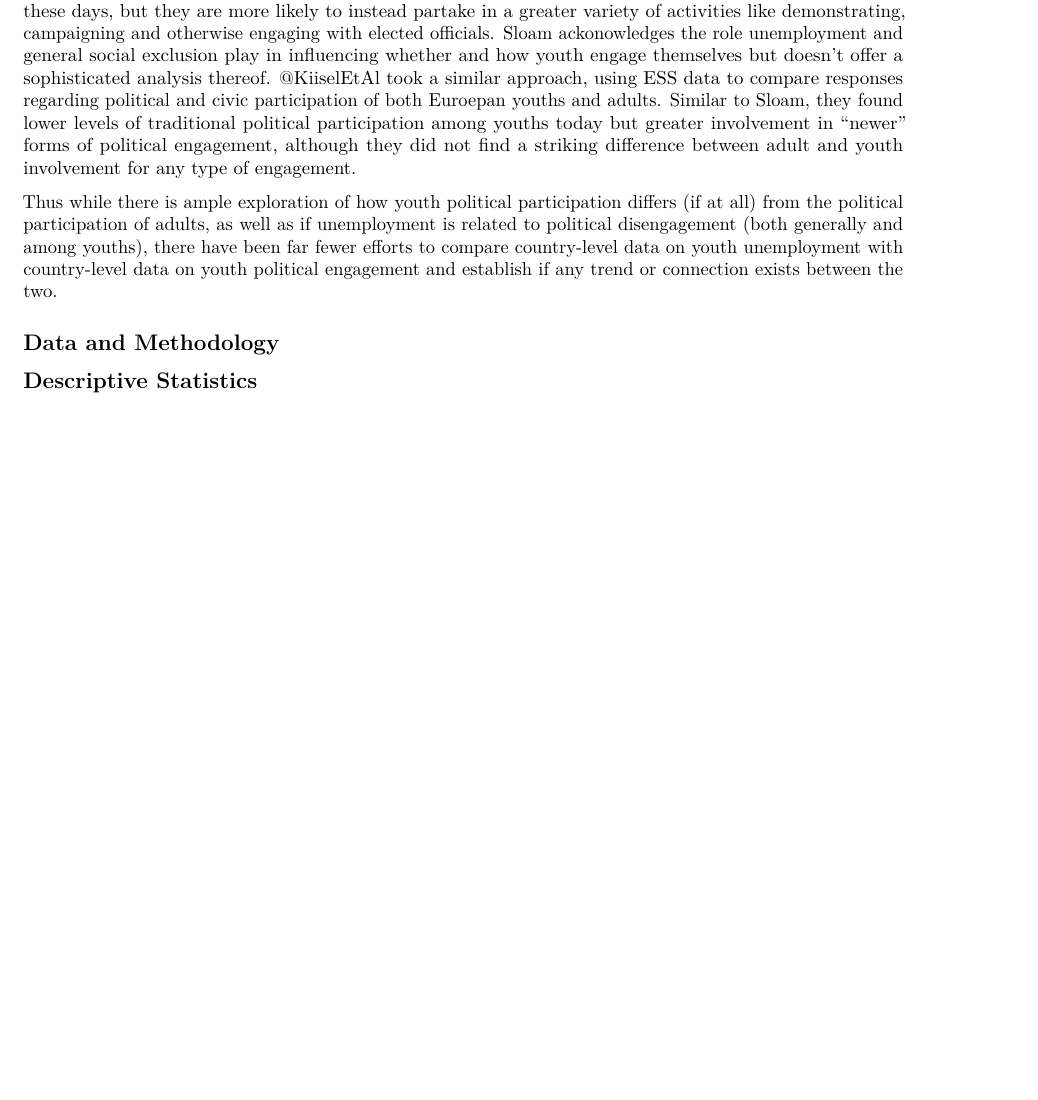
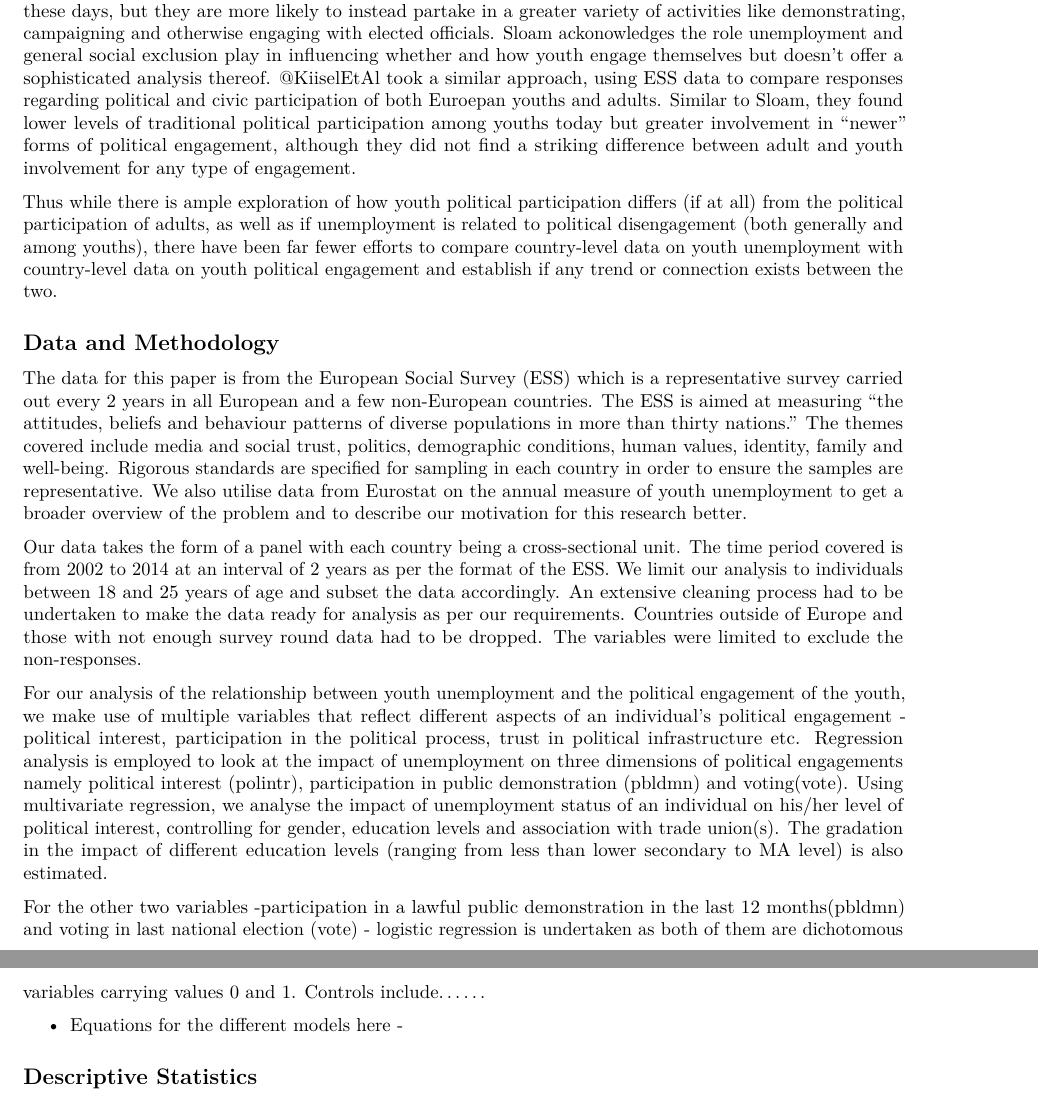
Before and after one commit to mansiw/Final-paper, an R Markdown document (final_paper.Rmd): part of page 2 of 3 before the commit and two parts of pages 2 and 3 of 3 after it, the two joined at a grey line, cut so that both start at the same text, the shorter picture padded with empty space. Rendered offline with R 4.5, knitr and Pandoc, then LaTeX, with nearby package versions; some code elsewhere in the file could not run offline; common packages that the code uses without loading them are loaded.

Commit message:
Adding to the paper
Added the section on Data and Methodology

```diff
--- a/final_paper.Rmd
+++ b/final_paper.Rmd
@@ -35,8 +35,16 @@ Thus while there is ample exploration of how youth political participation diffe
 
 ## Data and Methodology ##
 
+The data for this paper is from the European Social Survey (ESS) which is a representative survey carried out every 2 years in all European and a few non-European countries. The ESS is aimed at measuring "the attitudes, beliefs and behaviour patterns of diverse populations in more than thirty nations." The themes covered include media and social trust, politics, demographic conditions, human values, identity, family and well-being. Rigorous standards are specified for sampling in each country in order to ensure the samples are representative. We also utilise data from Eurostat on the annual measure of youth unemployment to get a broader overview of the problem and to describe our motivation for this research better.
 
+Our data takes the form of a panel with each country being a cross-sectional unit. The time period covered is from 2002 to 2014 at an interval of 2 years as per the format of the ESS. We limit our analysis to individuals between 18 and 25 years of age and subset the data accordingly. An extensive cleaning process had to be undertaken to make the data ready for analysis as per our requirements. Countries outside of Europe and those with not enough survey round data had to be dropped. The variables were limited to exclude the non-responses.
 
+For our analysis of the relationship between youth unemployment and the political engagement of the youth, we make use of multiple variables that reflect different aspects of an individual's political engagement - political interest, participation in the political process, trust in political infrastructure etc.
+Regression analysis is employed to look at the impact of unemployment on three dimensions of political engagements namely political interest (polintr), participation in public demonstration (pbldmn) and voting(vote). Using multivariate regression, we analyse the impact of unemployment status of an individual on his/her level of political interest, controlling for gender, education levels and association with trade union(s). The gradation in the impact of different education levels (ranging from less than lower secondary to MA level) is also estimated.
+
+For the other two variables -participation in a lawful public demonstration in the last 12 months(pbldmn) and voting in last national election (vote) - logistic regression is undertaken as both of them are dichotomous variables carrying values 0 and 1. Controls include......
+
+- Equations for the different models here -
 
 
 
```
Also changed, not shown: final_paper.Rmd (2 more changed lines).
